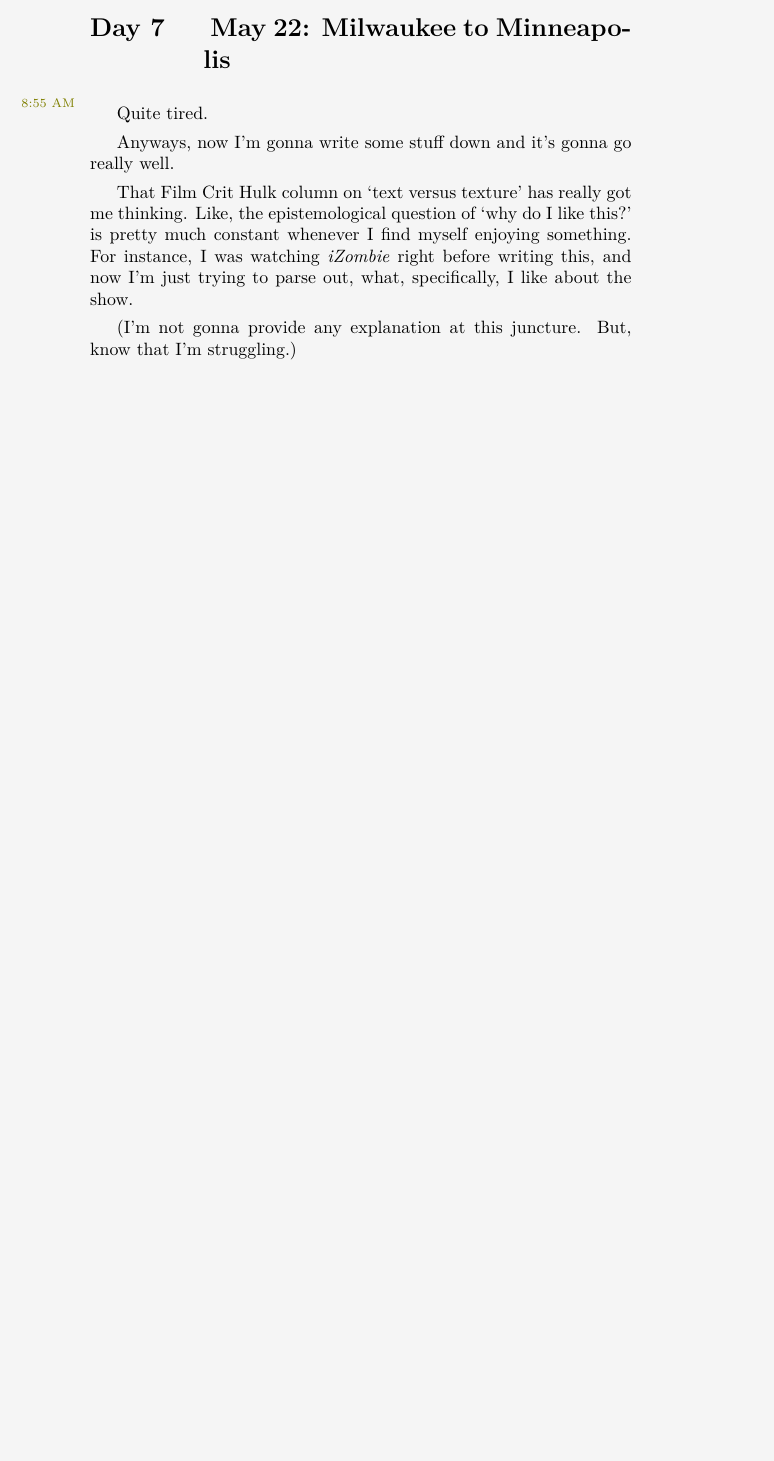
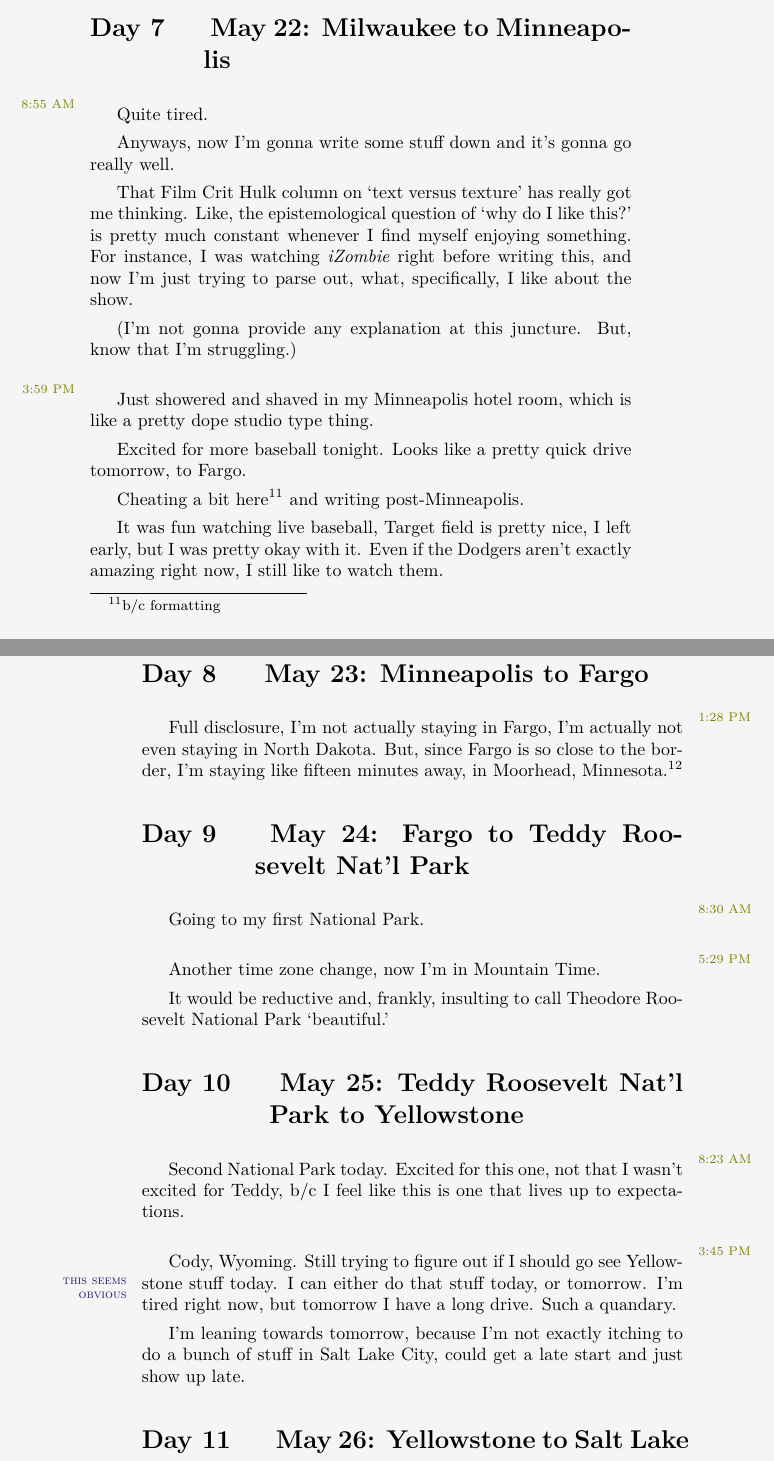
Before and after one commit to mvwicky/ButIDigress, a LaTeX thesis (butidigress.tex, which reads sections/appendix.tex): part of page 41 of 60 before the commit and two parts of pages 41 and 42 of 60 after it, the two joined at a grey line, cut so that both start at the same text, the shorter picture padded with empty space. Compiled offline with XeLaTeX.

Commit message:
added some new entries

```diff
--- a/sections/appendix.tex
+++ b/sections/appendix.tex
@@ -180,6 +182,48 @@ For instance, I was watching \textit{iZombie} right before writing this, and now
 
 (I'm not gonna provide any explanation at this juncture.
 But, know that I'm struggling.)
+
+\entryskip
+
+\margindate{3:59 PM}Just showered and shaved in my Minneapolis hotel room, which is like a pretty dope studio type thing.
+
+Excited for more baseball tonight.
+Looks like a pretty quick drive tomorrow, to Fargo.
+
+Cheating a bit here\footnote{b/c formatting} and writing post-Minneapolis.
+
+It was fun watching live baseball, Target field is pretty nice, I left early, but I was pretty okay with it.
+Even if the Dodgers aren't exactly amazing right now, I still like to watch them.
+
+\section{\ May 23: Minneapolis to Fargo}
+\margindate{1:28 PM}Full disclosure, I'm not actually staying in Fargo, I'm actually not even staying in North Dakota.
+But, since Fargo is so close to the border, I'm staying like fifteen minutes away, in Moorhead, Minnesota.\footnote{I'm gonna keep referring to my location as Fargo}
+
+\section{\ May 24: Fargo to Teddy Roosevelt Nat'l Park}
+\margindate{8:30 AM}Going to my first National Park.
+
+\entryskip
+
+\margindate{5:29 PM}Another time zone change, now I'm in Mountain Time.
+
+It would be reductive and, frankly, insulting to call Theodore Roosevelt National Park `beautiful.'
+
+\section{\ May 25: Teddy Roosevelt Nat'l Park to Yellowstone}
+\margindate{8:23 AM}Second National Park today.
+Excited for this one, not that I wasn't excited for Teddy, b/c I feel like this is one that lives up to expectations.
+
+\entryskip
+
+\margindate{3:45 PM}Cody, Wyoming.
+Still trying to figure out if I should go see Yellowstone stuff today.
+I can either do that stuff today, or tomorrow.\margincomm{this seems obvious}
+I'm tired right now, but tomorrow I have a long drive.
+Such a quandary.
+
+I'm leaning towards tomorrow, because I'm not exactly itching to do a bunch of stuff in Salt Lake City, could get a late start and just show up late.
+
+\section{\ May 26: Yellowstone to Salt Lake City}
+
 
 \renewcommand{\thesection}{\thechapter .\arabic{section}}
 
```
Also changed, not shown: butidigress.pdf, sections/appendix.tex (18 more changed lines).
